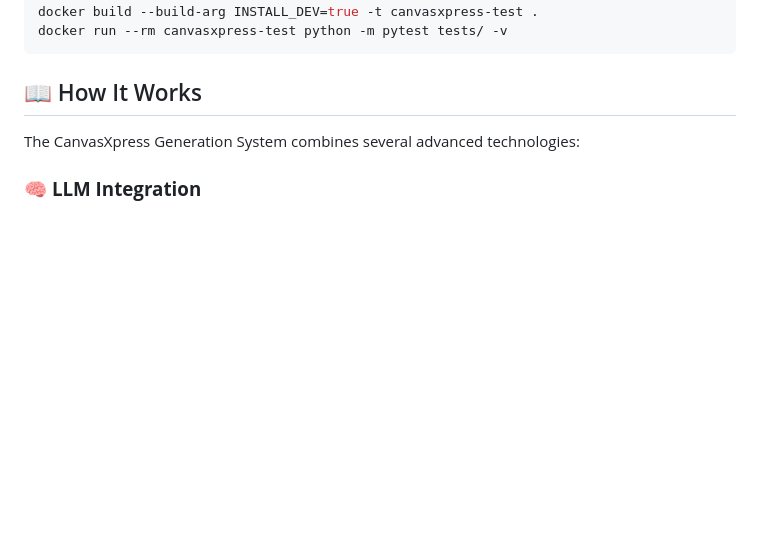
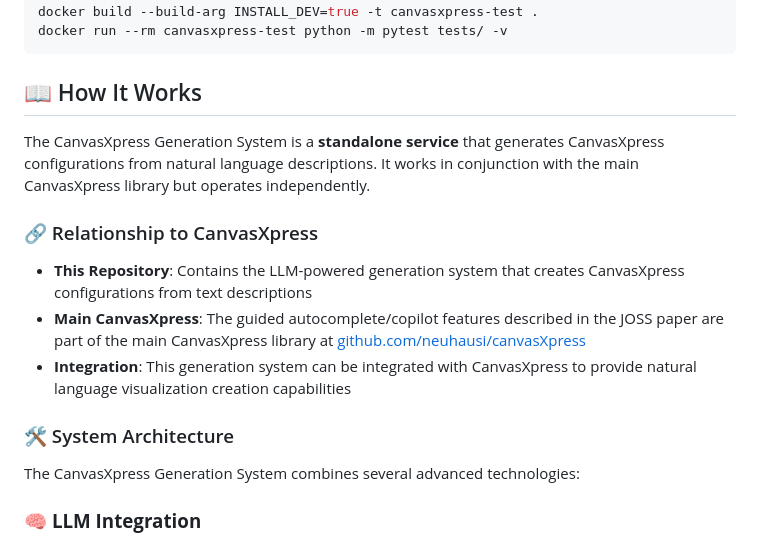
Before and after one commit to buddyroo30/canvasxpress_gen, a Markdown page: README.md, the part around the change. Rendered like a GitHub page; blank space fills up the shorter version.

Commit message:
Added text explaining that guided autocomplete/copilot functionality is actually in the main CanvasXpress repo

````diff
--- a/README.md
+++ b/README.md
@@ -98,6 +98,16 @@ docker run --rm canvasxpress-test python -m pytest tests/ -v
 ```
 
 ## 📖 How It Works
+
+The CanvasXpress Generation System is a **standalone service** that generates CanvasXpress configurations from natural language descriptions. It works in conjunction with the main CanvasXpress library but operates independently.
+
+### 🔗 Relationship to CanvasXpress
+
+- **This Repository**: Contains the LLM-powered generation system that creates CanvasXpress configurations from text descriptions
+- **Main CanvasXpress**: The guided autocomplete/copilot features described in the JOSS paper are part of the main CanvasXpress library at [github.com/neuhausi/canvasXpress](https://github.com/neuhausi/canvasXpress)
+- **Integration**: This generation system can be integrated with CanvasXpress to provide natural language visualization creation capabilities
+
+### 🛠️ System Architecture
 
 The CanvasXpress Generation System combines several advanced technologies:
 
````
Also changed, not shown: docs/INTEGRATION.md (+10 -0 lines).
